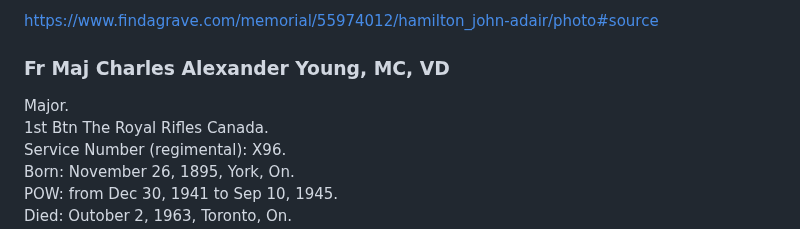
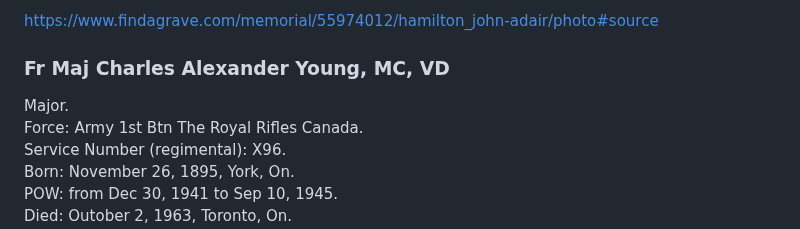
Before and after one commit to torjc01/DB33, a Markdown page: albionMilitar.md, the part around the change. Rendered like a GitHub page.

```diff
--- a/albionMilitar.md
+++ b/albionMilitar.md
@@ -111,7 +111,9 @@ https://www.findagrave.com/memorial/55974012/hamilton_john-adair/photo
 https://www.findagrave.com/memorial/55974012/hamilton_john-adair/photo#source
 
 ### Fr Maj Charles Alexander Young, MC, VD
+
 Major.
+Force: Army
 1st Btn The Royal Rifles Canada.
 Service Number (regimental): X96.
 Born: November 26, 1895, York, On.
```
